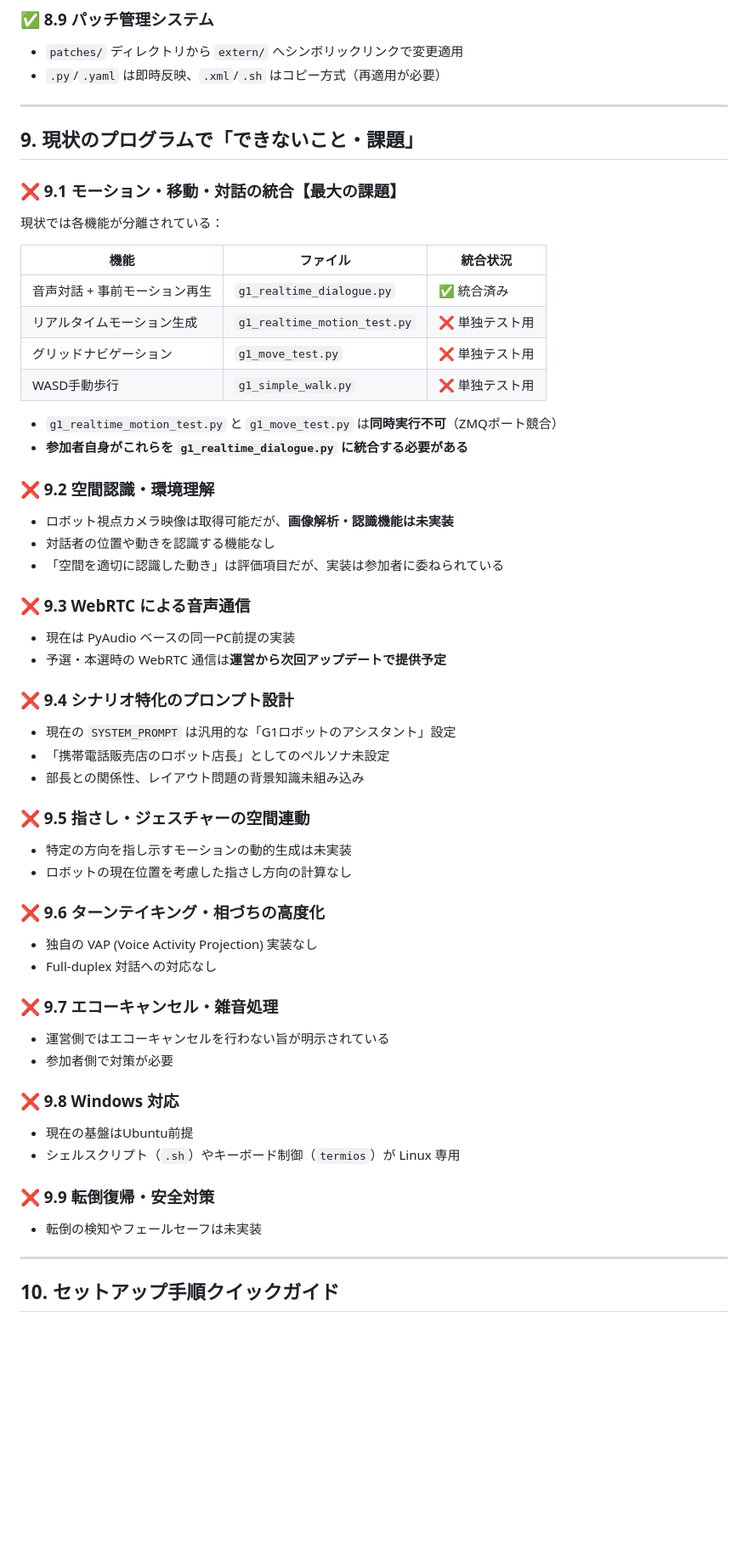
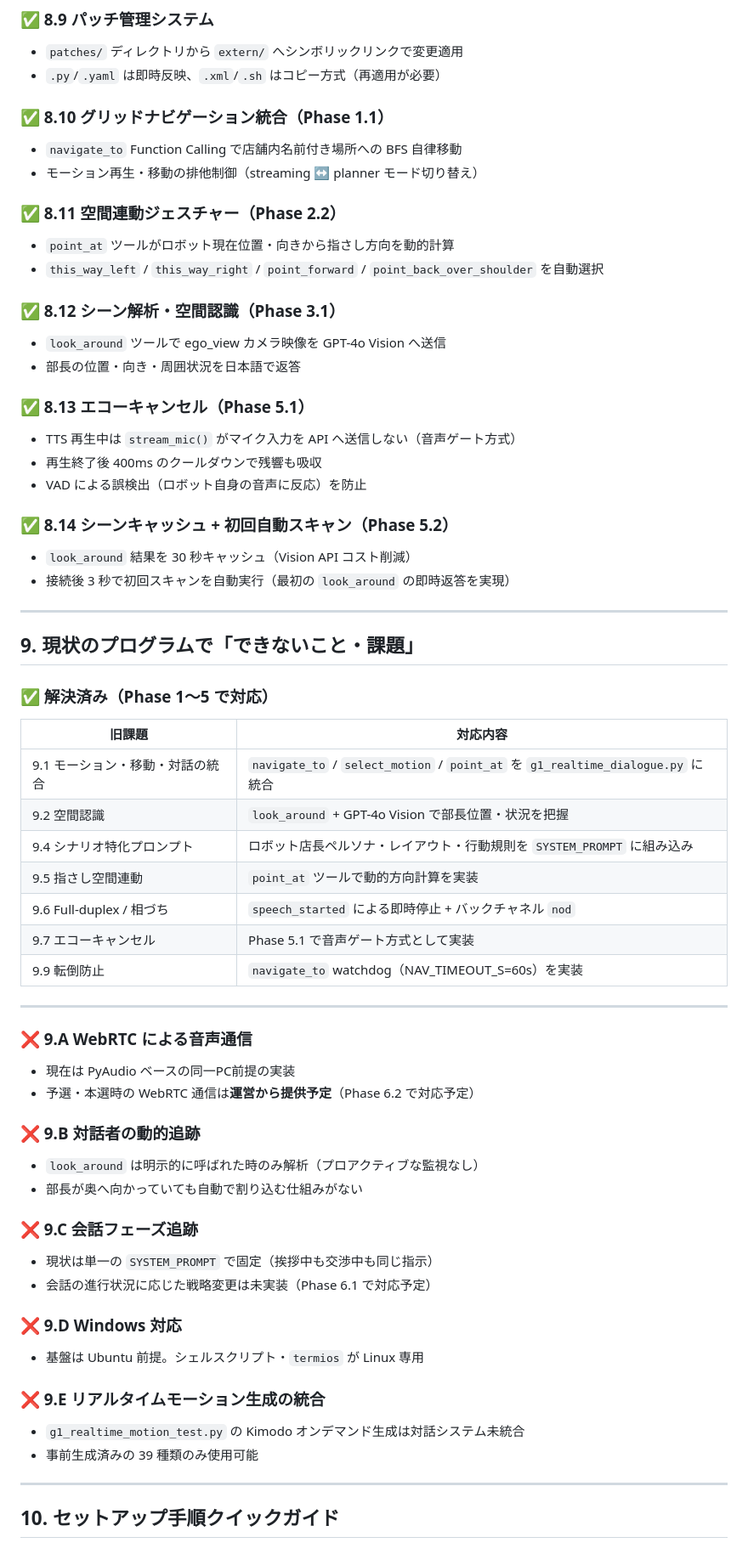
Before and after one commit to YUSEITASHIRO/robot_dslc8, a Markdown page: docs/How-to.md, the part around one of its changes. Shown at 85% size. Rendered like a GitHub page; blank space fills up the shorter version.

```diff
--- a/docs/How-to.md
+++ b/docs/How-to.md
@@ -358,64 +358,73 @@ Function Calling (FC) で動作コマンド発送と Waypoint/動作取得を行
 - `patches/` ディレクトリから `extern/` へシンボリックリンクで変更適用
 - `.py`/`.yaml` は即時反映、`.xml`/`.sh` はコピー方式（再適用が必要）
 
+### ✅ 8.10 グリッドナビゲーション統合（Phase 1.1）
+
+- `navigate_to` Function Calling で店舗内名前付き場所への BFS 自律移動
+- モーション再生・移動の排他制御（streaming ↔ planner モード切り替え）
+
+### ✅ 8.11 空間連動ジェスチャー（Phase 2.2）
+
+- `point_at` ツールがロボット現在位置・向きから指さし方向を動的計算
+- `this_way_left` / `this_way_right` / `point_forward` / `point_back_over_shoulder` を自動選択
+
+### ✅ 8.12 シーン解析・空間認識（Phase 3.1）
+
+- `look_around` ツールで ego_view カメラ映像を GPT-4o Vision へ送信
+- 部長の位置・向き・周囲状況を日本語で返答
+
+### ✅ 8.13 エコーキャンセル（Phase 5.1）
+
+- TTS 再生中は `stream_mic()` がマイク入力を API へ送信しない（音声ゲート方式）
+- 再生終了後 400ms のクールダウンで残響も吸収
+- VAD による誤検出（ロボット自身の音声に反応）を防止
+
+### ✅ 8.14 シーンキャッシュ + 初回自動スキャン（Phase 5.2）
+
+- `look_around` 結果を 30 秒キャッシュ（Vision API コスト削減）
+- 接続後 3 秒で初回スキャンを自動実行（最初の `look_around` の即時返答を実現）
+
 ---
 
 ## 9. 現状のプログラムで「できないこと・課題」
 
-### ❌ 9.1 モーション・移動・対話の統合【最大の課題】
+### ✅ 解決済み（Phase 1〜5 で対応）
 
-現状では各機能が分離されている：
+| 旧課題 | 対応内容 |
+|-------|---------|
+| 9.1 モーション・移動・対話の統合 | `navigate_to` / `select_motion` / `point_at` を `g1_realtime_dialogue.py` に統合 |
+| 9.2 空間認識 | `look_around` + GPT-4o Vision で部長位置・状況を把握 |
+| 9.4 シナリオ特化プロンプト | ロボット店長ペルソナ・レイアウト・行動規則を `SYSTEM_PROMPT` に組み込み |
+| 9.5 指さし空間連動 | `point_at` ツールで動的方向計算を実装 |
+| 9.6 Full-duplex / 相づち | `speech_started` による即時停止 + バックチャネル `nod` |
+| 9.7 エコーキャンセル | Phase 5.1 で音声ゲート方式として実装 |
+| 9.9 転倒防止 | `navigate_to` watchdog（NAV_TIMEOUT_S=60s）を実装 |
 
-| 機能 | ファイル | 統合状況 |
-|------|---------|---------|
-| 音声対話 + 事前モーション再生 | `g1_realtime_dialogue.py` | ✅ 統合済み |
-| リアルタイムモーション生成 | `g1_realtime_motion_test.py` | ❌ 単独テスト用 |
-| グリッドナビゲーション | `g1_move_test.py` | ❌ 単独テスト用 |
-| WASD手動歩行 | `g1_simple_walk.py` | ❌ 単独テスト用 |
+---
 
-- `g1_realtime_motion_test.py` と `g1_move_test.py` は**同時実行不可**（ZMQポート競合）
-- **参加者自身がこれらを `g1_realtime_dialogue.py` に統合する必要がある**
-
-### ❌ 9.2 空間認識・環境理解
-
-- ロボット視点カメラ映像は取得可能だが、**画像解析・認識機能は未実装**
-- 対話者の位置や動きを認識する機能なし
-- 「空間を適切に認識した動き」は評価項目だが、実装は参加者に委ねられている
-
-### ❌ 9.3 WebRTC による音声通信
+### ❌ 9.A WebRTC による音声通信
 
 - 現在は PyAudio ベースの同一PC前提の実装
-- 予選・本選時の WebRTC 通信は**運営から次回アップデートで提供予定**
+- 予選・本選時の WebRTC 通信は**運営から提供予定**（Phase 6.2 で対応予定）
 
-### ❌ 9.4 シナリオ特化のプロンプト設計
+### ❌ 9.B 対話者の動的追跡
 
-- 現在の `SYSTEM_PROMPT` は汎用的な「G1ロボットのアシスタント」設定
-- 「携帯電話販売店のロボット店長」としてのペルソナ未設定
-- 部長との関係性、レイアウト問題の背景知識未組み込み
+- `look_around` は明示的に呼ばれた時のみ解析（プロアクティブな監視なし）
+- 部長が奥へ向かっていても自動で割り込む仕組みがない
 
-### ❌ 9.5 指さし・ジェスチャーの空間連動
+### ❌ 9.C 会話フェーズ追跡
 
-- 特定の方向を指し示すモーションの動的生成は未実装
-- ロボットの現在位置を考慮した指さし方向の計算なし
+- 現状は単一の `SYSTEM_PROMPT` で固定（挨拶中も交渉中も同じ指示）
+- 会話の進行状況に応じた戦略変更は未実装（Phase 6.1 で対応予定）
 
-### ❌ 9.6 ターンテイキング・相づちの高度化
+### ❌ 9.D Windows 対応
 
-- 独自の VAP (Voice Activity Projection) 実装なし
-- Full-duplex 対話への対応なし
+- 基盤は Ubuntu 前提。シェルスクリプト・`termios` が Linux 専用
 
-### ❌ 9.7 エコーキャンセル・雑音処理
+### ❌ 9.E リアルタイムモーション生成の統合
 
-- 運営側ではエコーキャンセルを行わない旨が明示されている
-- 参加者側で対策が必要
-
-### ❌ 9.8 Windows 対応
-
-- 現在の基盤はUbuntu前提
-- シェルスクリプト（`.sh`）やキーボード制御（`termios`）が Linux 専用
-
-### ❌ 9.9 転倒復帰・安全対策
-
-- 転倒の検知やフェールセーフは未実装
+- `g1_realtime_motion_test.py` の Kimodo オンデマンド生成は対話システム未統合
+- 事前生成済みの 39 種類のみ使用可能
 
 ---
 
```
Also changed, not shown: other parts of docs/How-to.md (+48 -93 lines), README.md (+20 -14 lines).
